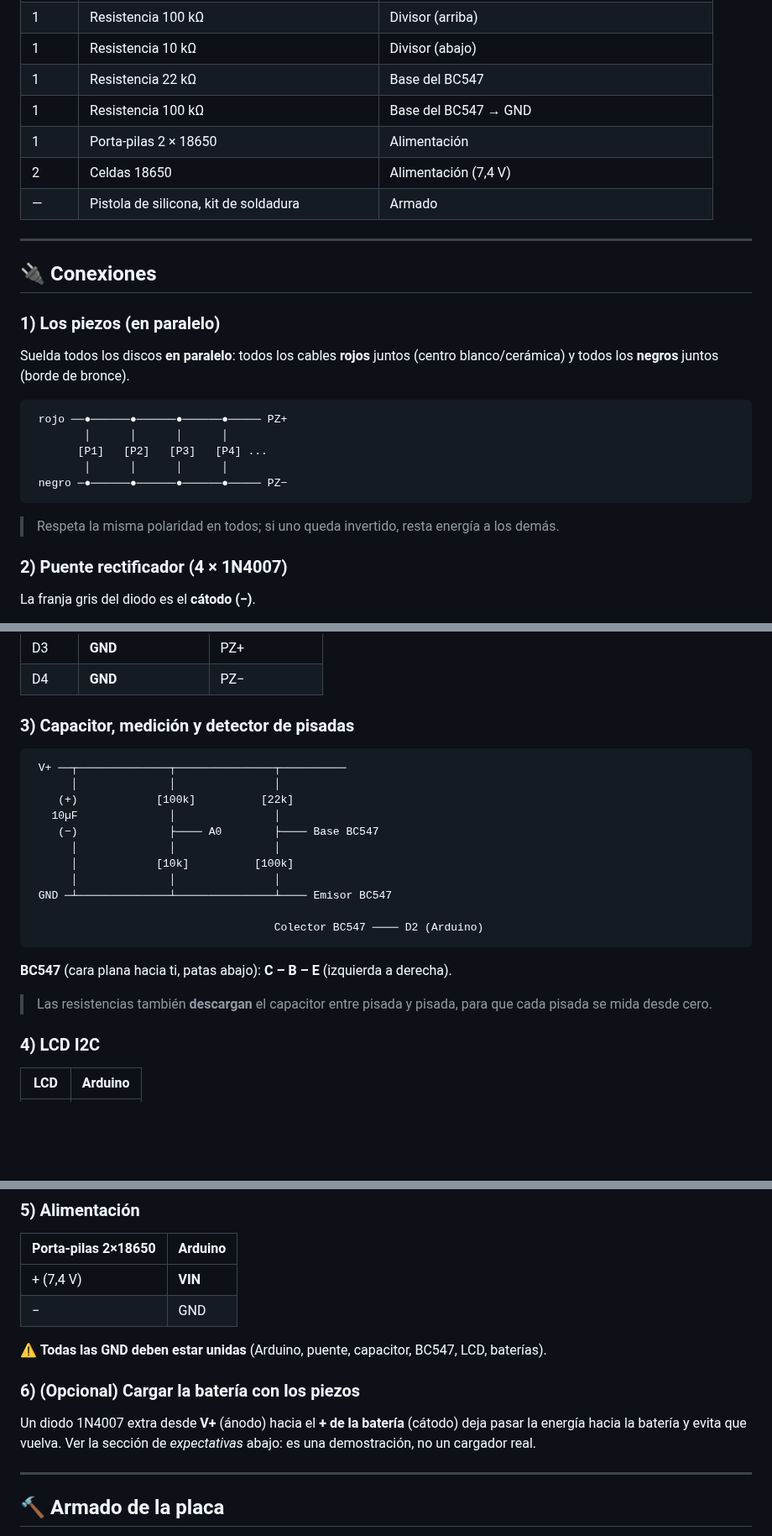
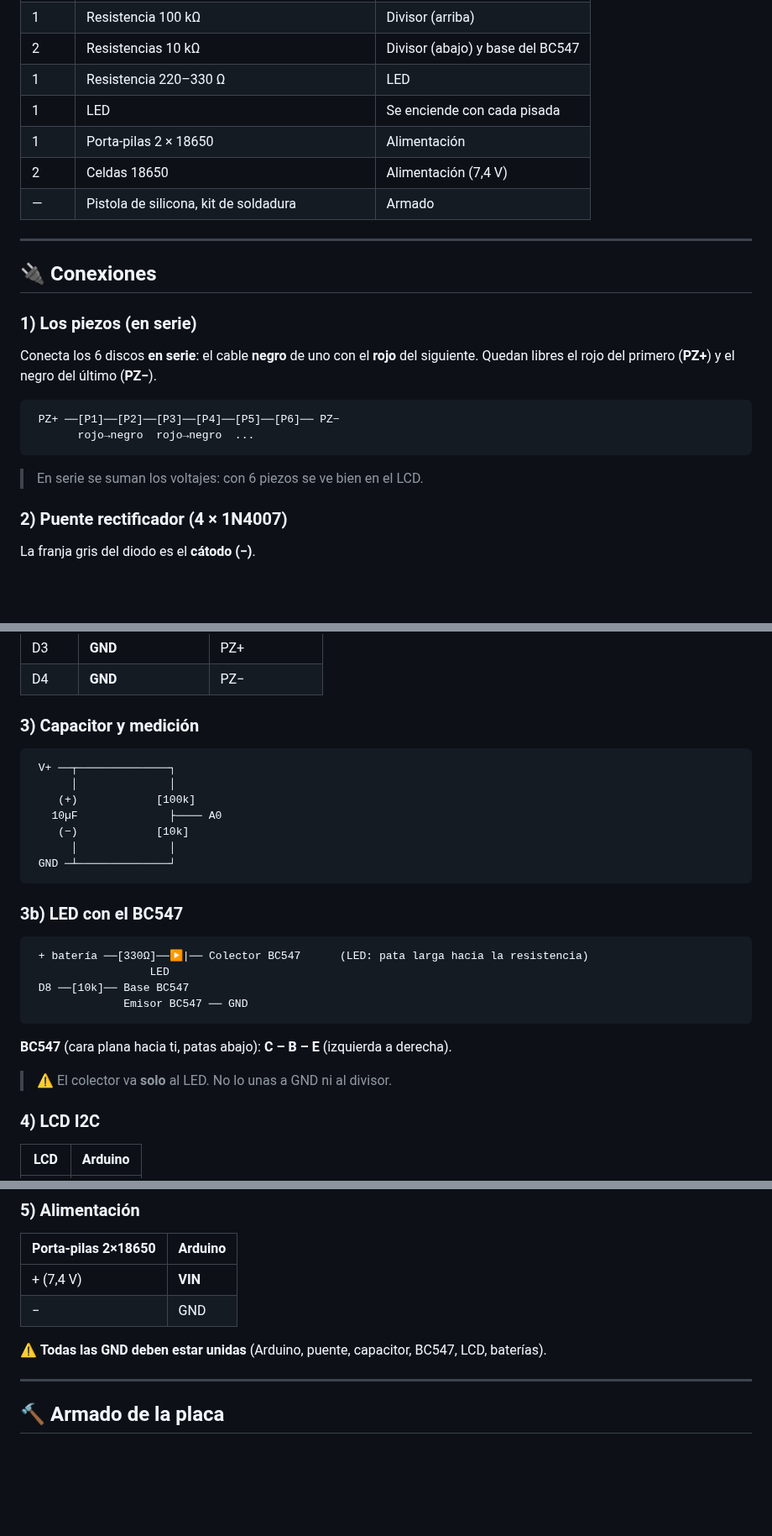
Before and after one commit to Jonann17/jonan, a Markdown page: generador-piezoelectrico/README.md, 3 parts joined by grey strips. Shown at 84% size. Rendered like a GitHub page; blank space fills up the shorter version.

````diff
--- a/generador-piezoelectrico/README.md
+++ b/generador-piezoelectrico/README.md
@@ -61,7 +63,7 @@ tensión generada y la muestra en una **pantalla LCD I2C**. Todo funciona con
 | 1 | Resistencia 100 kΩ | Divisor (arriba) |
-| 1 | Resistencia 10 kΩ | Divisor (abajo) |
-| 1 | Resistencia 22 kΩ | Base del BC547 |
-| 1 | Resistencia 100 kΩ | Base del BC547 → GND |
+| 2 | Resistencias 10 kΩ | Divisor (abajo) y base del BC547 |
+| 1 | Resistencia 220–330 Ω | LED |
+| 1 | LED | Se enciende con cada pisada |
 | 1 | Porta-pilas 2 × 18650 | Alimentación |
 | 2 | Celdas 18650 | Alimentación (7,4 V) |
 | — | Pistola de silicona, kit de soldadura | Armado |
@@ -70,20 +72,18 @@ tensión generada y la muestra en una **pantalla LCD I2C**. Todo funciona con
 
 ## 🔌 Conexiones
 
-### 1) Los piezos (en paralelo)
+### 1) Los piezos (en serie)
 
-Suelda todos los discos **en paralelo**: todos los cables **rojos** juntos
-(centro blanco/cerámica) y todos los **negros** juntos (borde de bronce).
+Conecta los 6 discos **en serie**: el cable **negro** de uno con el **rojo**
+del siguiente. Quedan libres el rojo del primero (**PZ+**) y el negro del
+último (**PZ−**).
 
 ```
- rojo ──●──────●──────●──────●───── PZ+
-        │      │      │      │
-       [P1]   [P2]   [P3]   [P4] ...
-        │      │      │      │
- negro ─●──────●──────●──────●───── PZ−
+ PZ+ ──[P1]──[P2]──[P3]──[P4]──[P5]──[P6]── PZ−
+       rojo→negro  rojo→negro  ...
 ```
 
-> Respeta la misma polaridad en todos; si uno queda invertido, resta energía a los demás.
+> En serie se suman los voltajes: con 6 piezos se ve bien en el LCD.
 
 ### 2) Puente rectificador (4 × 1N4007)
 
@@ -98,26 +98,30 @@ Conecta cada diodo así (ánodo → cátodo):
 | D3 | **GND** | PZ+ |
 | D4 | **GND** | PZ− |
 
-### 3) Capacitor, medición y detector de pisadas
+### 3) Capacitor y medición
 
 ```
- V+ ──┬──────────────┬───────────────┬──────────
-      │              │               │
-    (+)            [100k]          [22k]
-   10µF              │               │
-    (−)              ├──── A0        ├──── Base BC547
-      │              │               │
-      │            [10k]          [100k]
-      │              │               │
- GND ─┴──────────────┴───────────────┴──── Emisor BC547
+ V+ ──┬──────────────┐
+      │              │
+    (+)            [100k]
+   10µF              ├──── A0
+    (−)            [10k]
+      │              │
+ GND ─┴──────────────┘
+```
 
-                                     Colector BC547 ──── D2 (Arduino)
+### 3b) LED con el BC547
+
+```
+ + batería ──[330Ω]──▶|── Colector BC547      (LED: pata larga hacia la resistencia)
+                  LED
+ D8 ──[10k]── Base BC547
+              Emisor BC547 ── GND
 ```
 
 **BC547** (cara plana hacia ti, patas abajo): **C – B – E** (izquierda a derecha).
 
-> Las resistencias también **descargan** el capacitor entre pisada y pisada,
-> para que cada pisada se mida desde cero.
+> ⚠️ El colector va **solo** al LED. No lo unas a GND ni al divisor.
 
 ### 4) LCD I2C
 
@@ -136,12 +140,6 @@ Conecta cada diodo así (ánodo → cátodo):
 | − | GND |
 
 ⚠️ **Todas las GND deben estar unidas** (Arduino, puente, capacitor, BC547, LCD, baterías).
-
-### 6) (Opcional) Cargar la batería con los piezos
-
-Un diodo 1N4007 extra desde **V+** (ánodo) hacia el **+ de la batería**
-(cátodo) deja pasar la energía hacia la batería y evita que vuelva.
-Ver la sección de *expectativas* abajo: es una demostración, no un cargador real.
 
 ---
 
````
Also changed, not shown: other parts of generador-piezoelectrico/README.md (+32 -27 lines), generador-piezoelectrico/PASARELA.md (+4 -2 lines), generador-piezoelectrico/esquema_maqueta.png (added), 2 other files.
